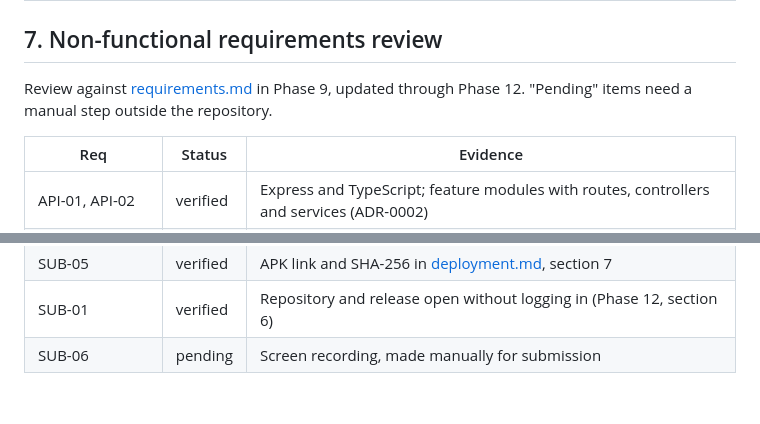
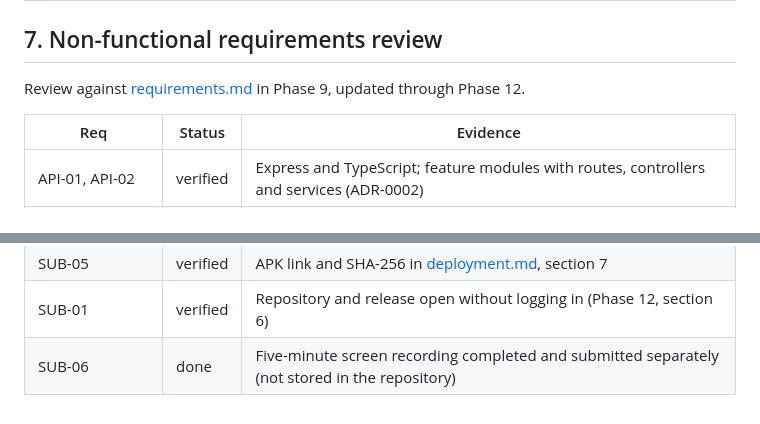
Before and after one commit to harshach55/full_stack_project_management, a Markdown page: docs/testing.md, 2 parts joined by grey strips. GitHub-like rendering.

```diff
--- a/docs/testing.md
+++ b/docs/testing.md
@@ -123,7 +123,7 @@ Automated tests run against a local database. These checks cover the real browse
 
 ## 7. Non-functional requirements review
 
-Review against [requirements.md](requirements.md) in Phase 9, updated through Phase 12. "Pending" items need a manual step outside the repository.
+Review against [requirements.md](requirements.md) in Phase 9, updated through Phase 12.
 
 | Req | Status | Evidence |
 |---|---|---|
@@ -146,4 +146,4 @@ Review against [requirements.md](requirements.md) in Phase 9, updated through Ph
 | SUB-03 | verified | Swagger UI and OpenAPI JSON served in production; exported file [`openapi.json`](openapi.json) identical to the served document (section 6) |
 | SUB-05 | verified | APK link and SHA-256 in [deployment.md](deployment.md), section 7 |
 | SUB-01 | verified | Repository and release open without logging in (Phase 12, section 6) |
-| SUB-06 | pending | Screen recording, made manually for submission |
+| SUB-06 | done | Five-minute screen recording completed and submitted separately (not stored in the repository) |
```
Also changed, not shown: README.md (+14 -0 lines).
